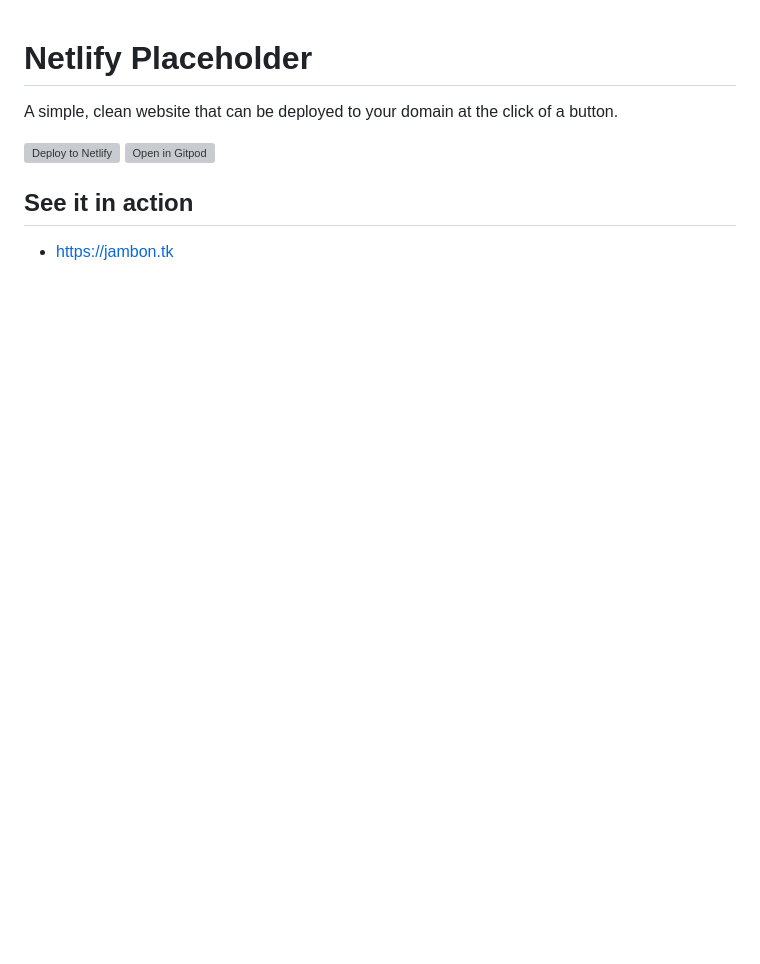
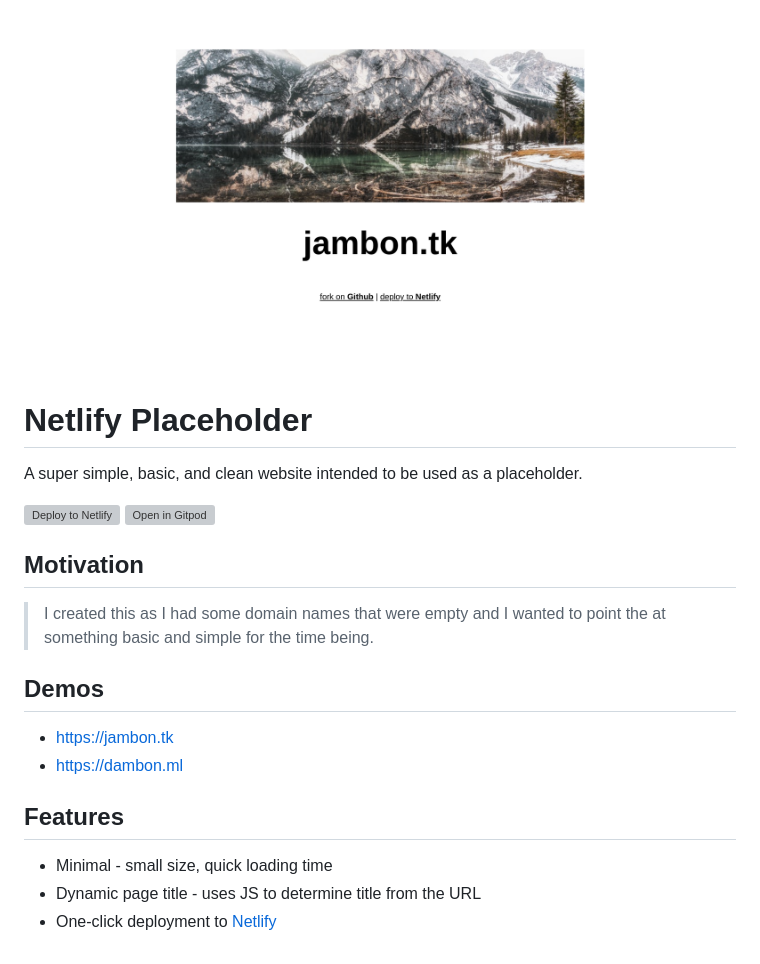
Before and after one commit to damosullivan/netlify-placeholder, a Markdown page: README.md, the part around the change. Drawn GitHub-style; pictures changed too: images/screenshot.png (added); blank space fills up the shorter version; grey boxes are pictures that could not be loaded.

```diff
--- a/README.md
+++ b/README.md
@@ -1,10 +1,24 @@
+
+![a simple screenshot](/images/screenshot.png)
+
 # Netlify Placeholder
 
-A simple, clean website that can be deployed to your domain at the click of a button.
+A super simple, basic, and clean website intended to be used as a placeholder.
 
 [![Deploy to Netlify](https://www.netlify.com/img/deploy/button.svg)](https://app.netlify.com/start/deploy?repository=https://github.com/netlify/netlify-statuskit)
 [![Open in Gitpod](http://gitpod.io/button/open-in-gitpod.svg)](https://gitpod.io#https://github.com/damosullivan/netlify-placeholder)
 
-## See it in action
+## Motivation
+
+> I created this as I had some domain names that were empty and I wanted to point the at something basic and simple for the time being.
+
+## Demos
 
 - https://jambon.tk
+- https://dambon.ml
+
+## Features
+
+- Minimal - small size, quick loading time
+- Dynamic page title - uses JS to determine title from the URL
+- One-click deployment to [Netlify](https://www.netlify.com/)
```
Also changed, not shown: 2 other files.
